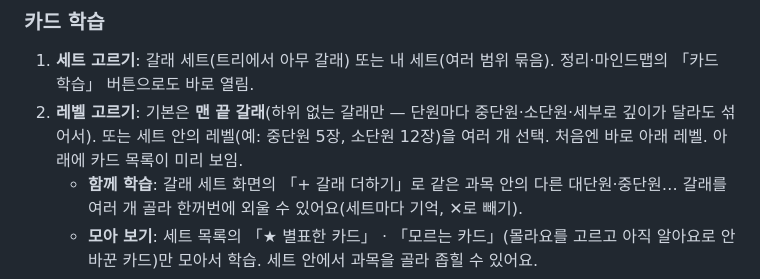
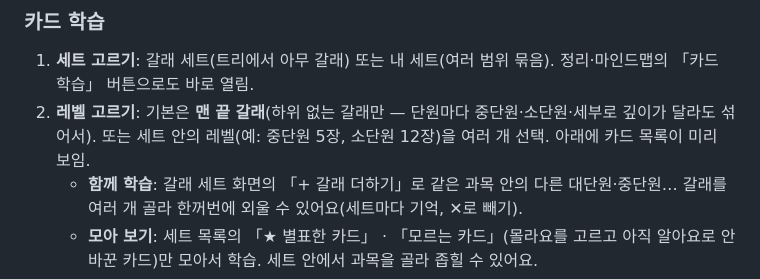
Before and after one commit to rime10221/galrae, a Markdown page: README.md, the part around the change. Rendered like a GitHub page.

Commit message:
README: 레벨 기본값 설명 정리
Co-Authored-By: Claude Opus 5.5 <noreply@anthropic.com>

```diff
--- a/README.md
+++ b/README.md
@@ -19,7 +19,7 @@
 ### 카드 학습
 
 1. **세트 고르기**: 갈래 세트(트리에서 아무 갈래) 또는 내 세트(여러 범위 묶음). 정리·마인드맵의 「카드 학습」 버튼으로도 바로 열림.
-2. **레벨 고르기**: 기본은 **맨 끝 갈래**(하위 없는 갈래만 — 단원마다 중단원·소단원·세부로 깊이가 달라도 섞어서). 또는 세트 안의 레벨(예: 중단원 5장, 소단원 12장)을 여러 개 선택. 처음엔 바로 아래 레벨. 아래에 카드 목록이 미리 보임.
+2. **레벨 고르기**: 기본은 **맨 끝 갈래**(하위 없는 갈래만 — 단원마다 중단원·소단원·세부로 깊이가 달라도 섞어서). 또는 세트 안의 레벨(예: 중단원 5장, 소단원 12장)을 여러 개 선택. 아래에 카드 목록이 미리 보임.
    - **함께 학습**: 갈래 세트 화면의 「+ 갈래 더하기」로 같은 과목 안의 다른 대단원·중단원… 갈래를 여러 개 골라 한꺼번에 외울 수 있어요(세트마다 기억, ✕로 빼기).
    - **모아 보기**: 세트 목록의 「★ 별표한 카드」 · 「모르는 카드」(몰라요를 고르고 아직 알아요로 안 바꾼 카드)만 모아서 학습. 세트 안에서 과목을 골라 좁힐 수 있어요.
 3. 앞면 = 갈래 이름, 뒤집으면 **외울 것**(있으면) 또는 **하위 갈래 목록**.
```
